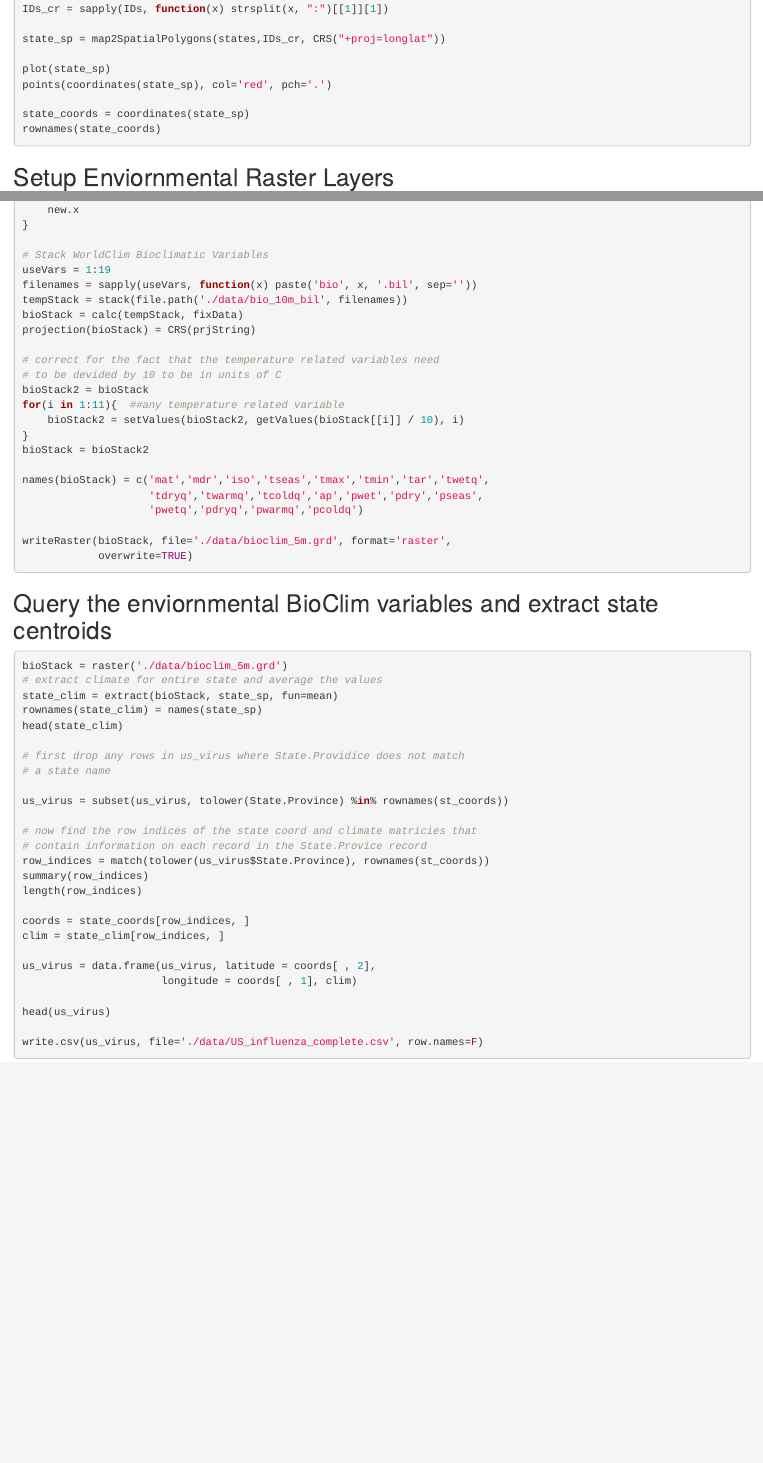
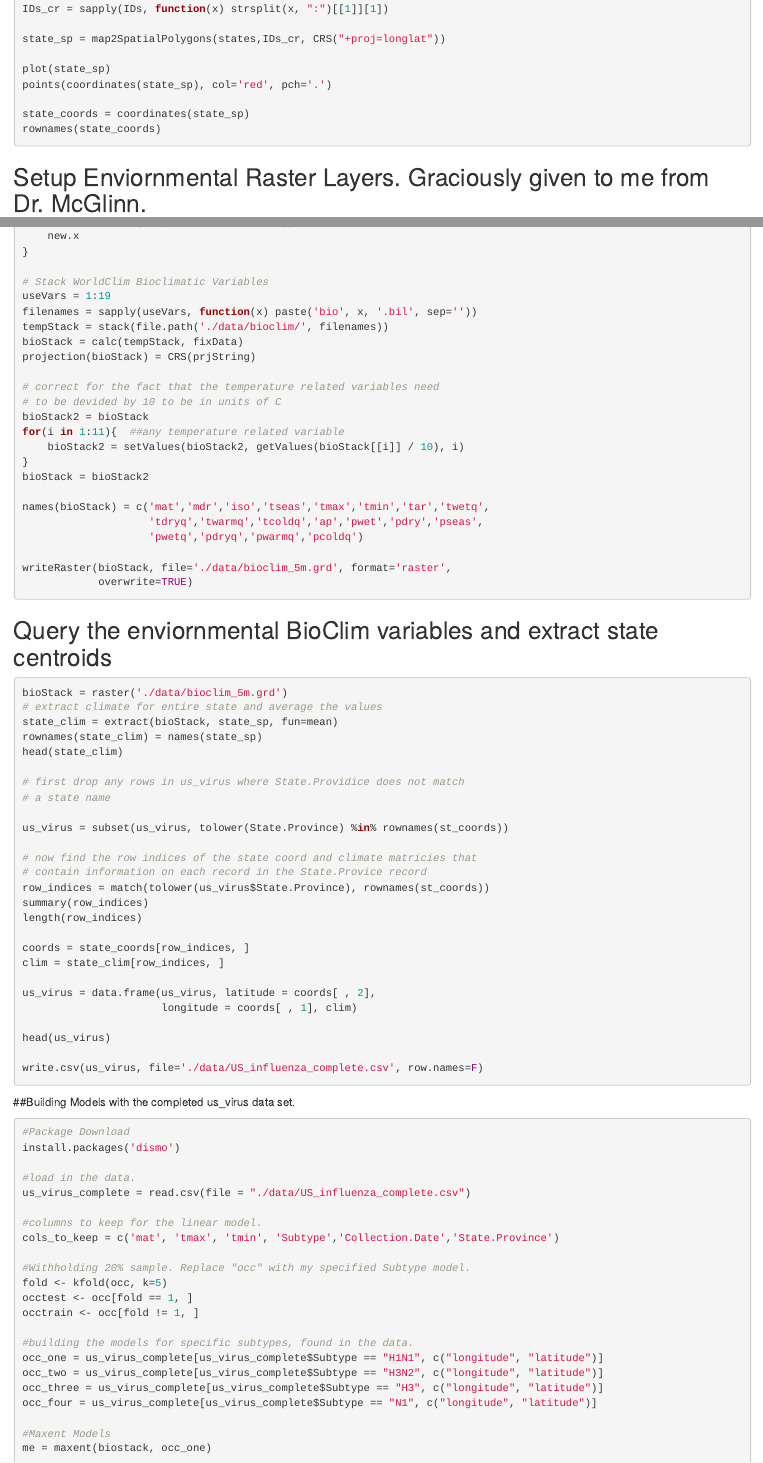
Before and after one commit to tswilkin/Influenza-Quant-Project, an R Markdown document (scripts/influenza_project.Rmd): the page in a window 1100 px wide, from 460 px down, and a second part further down, joined at a grey line. Rendered offline with R 4.5, knitr and Pandoc, with nearby package versions; the code chunks are not run, so their results and figures are left out.

Commit message:
Updates 4/11/15

````diff
--- a/scripts/influenza_project.Rmd
+++ b/scripts/influenza_project.Rmd
@@ -32,7 +32,7 @@ state_coords = coordinates(state_sp)
 rownames(state_coords)
 ```
 
-## Setup Enviornmental Raster Layers
+## Setup Enviornmental Raster Layers. Graciously given to me from  Dr. McGlinn.
 
 ```{r}
 library(raster)
@@ -52,7 +52,7 @@ fixData = function(x){
 # Stack WorldClim Bioclimatic Variables
 useVars = 1:19
 filenames = sapply(useVars, function(x) paste('bio', x, '.bil', sep=''))
-tempStack = stack(file.path('./data/bio_10m_bil', filenames))
+tempStack = stack(file.path('./data/bioclim/', filenames))
 bioStack = calc(tempStack, fixData)
 projection(bioStack) = CRS(prjString)
 
@@ -102,3 +102,29 @@ head(us_virus)
 
 write.csv(us_virus, file='./data/US_influenza_complete.csv', row.names=F)
 ```
+
+##Building Models with the completed us_virus data set.
+
+```{r}
+#Package Download
+install.packages('dismo')
+
+#load in the data.
+us_virus_complete = read.csv(file = "./data/US_influenza_complete.csv")
+
+#columns to keep for the linear model.
+cols_to_keep = c('mat', 'tmax', 'tmin', 'Subtype','Collection.Date','State.Province')
+
+#Withholding 20% sample. Replace "occ" with my specified Subtype model.
+fold <- kfold(occ, k=5)
+occtest <- occ[fold == 1, ]
+occtrain <- occ[fold != 1, ]
+
+#building the models for specific subtypes, found in the data.
+occ_one = us_virus_complete[us_virus_complete$Subtype == "H1N1", c("longitude", "latitude")]
+occ_two = us_virus_complete[us_virus_complete$Subtype == "H3N2", c("longitude", "latitude")]
+occ_three = us_virus_complete[us_virus_complete$Subtype == "H3", c("longitude", "latitude")]
+occ_four = us_virus_complete[us_virus_complete$Subtype == "N1", c("longitude", "latitude")]
+
+#Maxent Models
+me = maxent(biostack, occ_one)
````
